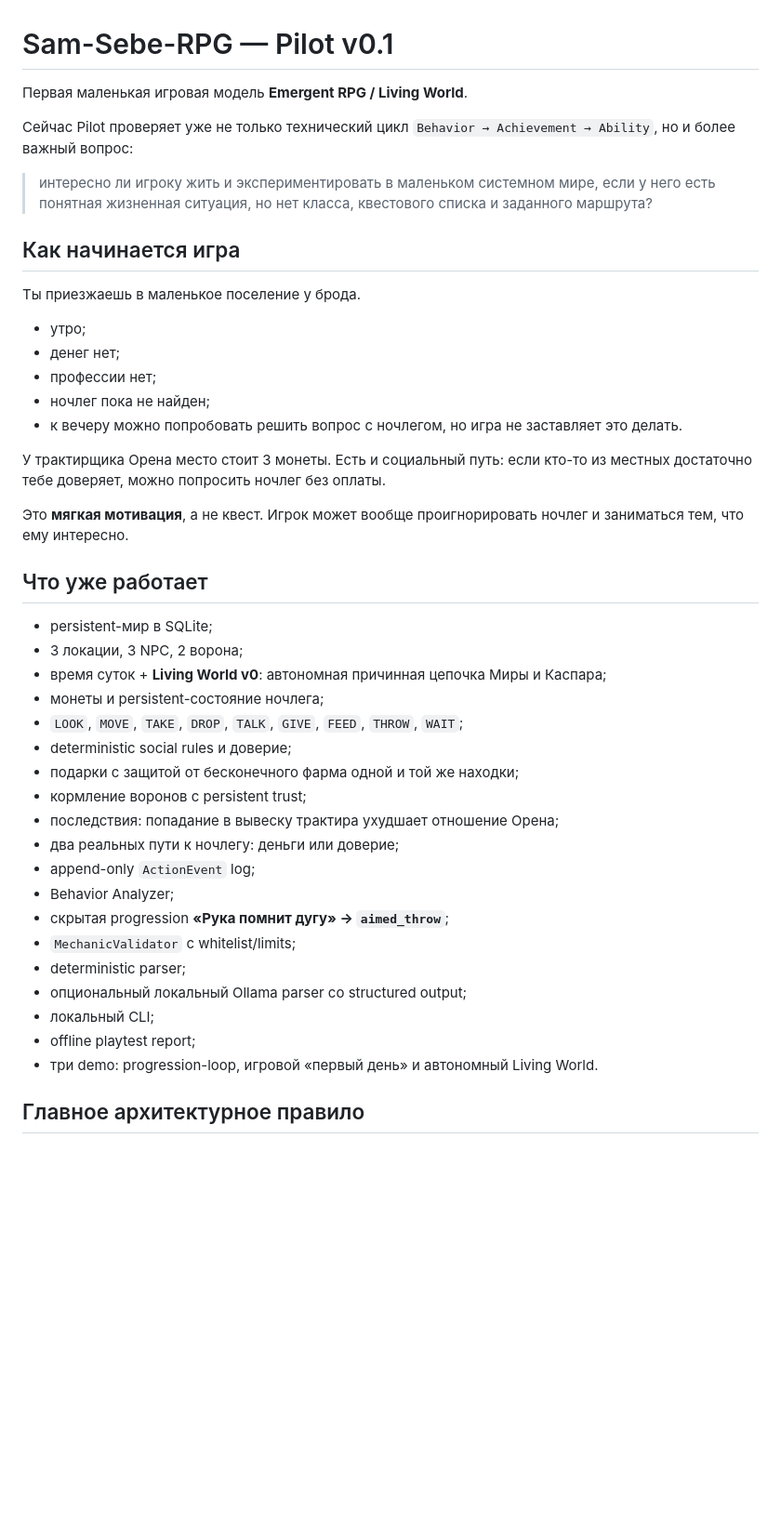
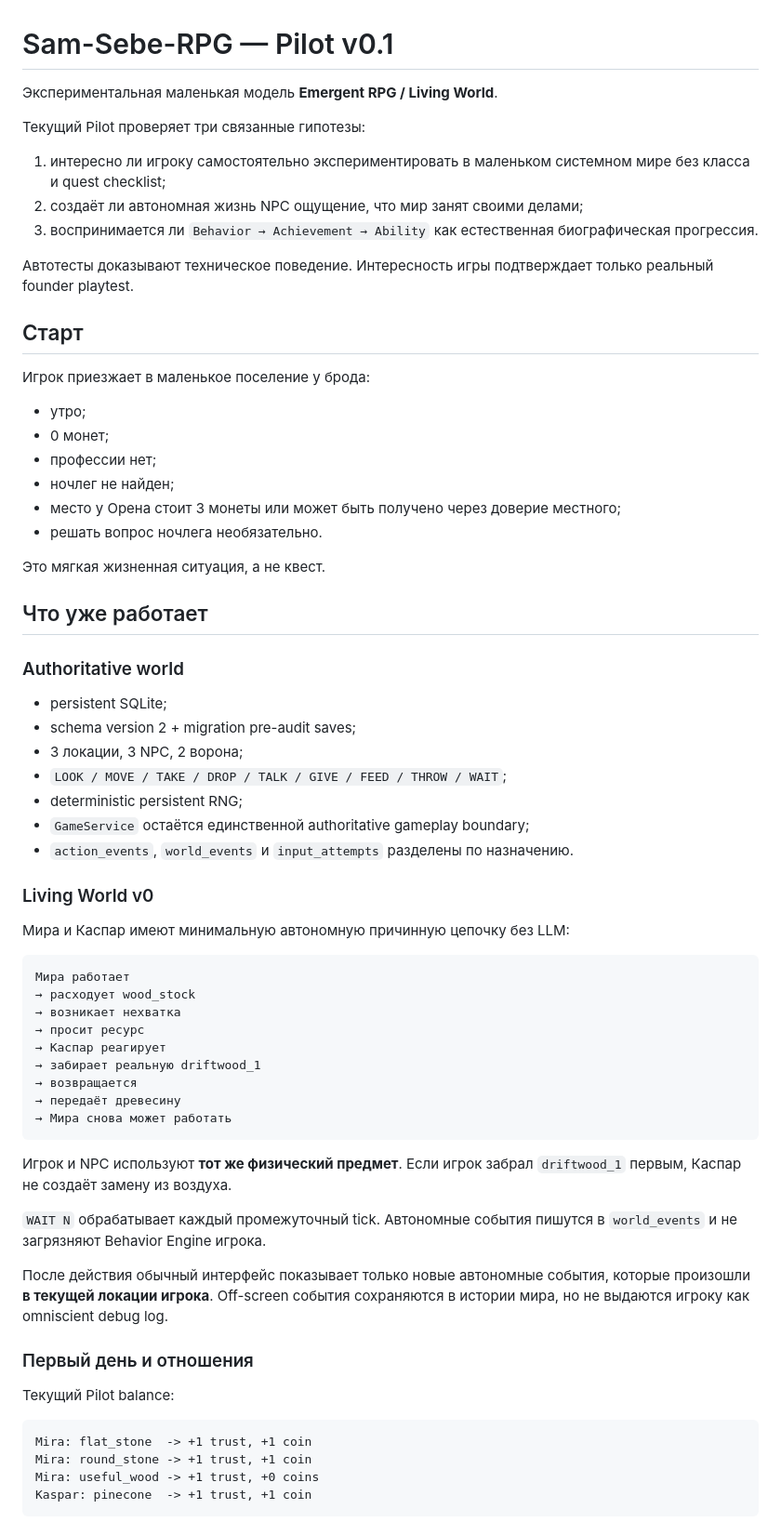
Before and after one commit to Ren472230/Sam-Sebe-RPG, a Markdown page: README.md, the part around one of its changes. Shown at 93% size. GitHub-like rendering; blank space fills up the shorter version.

Commit message:
docs: align README with founder-ready pilot

````diff
--- a/README.md
+++ b/README.md
@@ -1,45 +1,70 @@
 # Sam-Sebe-RPG — Pilot v0.1
 
-Первая маленькая игровая модель **Emergent RPG / Living World**.
+Экспериментальная маленькая модель **Emergent RPG / Living World**.
 
-Сейчас Pilot проверяет уже не только технический цикл `Behavior → Achievement → Ability`, но и более важный вопрос:
+Текущий Pilot проверяет три связанные гипотезы:
 
-> интересно ли игроку жить и экспериментировать в маленьком системном мире, если у него есть понятная жизненная ситуация, но нет класса, квестового списка и заданного маршрута?
+1. интересно ли игроку самостоятельно экспериментировать в маленьком системном мире без класса и quest checklist;
+2. создаёт ли автономная жизнь NPC ощущение, что мир занят своими делами;
+3. воспринимается ли `Behavior → Achievement → Ability` как естественная биографическая прогрессия.
 
-## Как начинается игра
+Автотесты доказывают техническое поведение. Интересность игры подтверждает только реальный founder playtest.
 
-Ты приезжаешь в маленькое поселение у брода.
+## Старт
+
+Игрок приезжает в маленькое поселение у брода:
 
 - утро;
-- денег нет;
+- 0 монет;
 - профессии нет;
-- ночлег пока не найден;
-- к вечеру можно попробовать решить вопрос с ночлегом, но игра не заставляет это делать.
+- ночлег не найден;
+- место у Орена стоит 3 монеты или может быть получено через доверие местного;
+- решать вопрос ночлега необязательно.
 
-У трактирщика Орена место стоит 3 монеты. Есть и социальный путь: если кто-то из местных достаточно тебе доверяет, можно попросить ночлег без оплаты.
-
-Это **мягкая мотивация**, а не квест. Игрок может вообще проигнорировать ночлег и заниматься тем, что ему интересно.
+Это мягкая жизненная ситуация, а не квест.
 
 ## Что уже работает
 
-- persistent-мир в SQLite;
+### Authoritative world
+
+- persistent SQLite;
+- schema version 2 + migration pre-audit saves;
 - 3 локации, 3 NPC, 2 ворона;
-- время суток + **Living World v0**: автономная причинная цепочка Миры и Каспара;
-- монеты и persistent-состояние ночлега;
-- `LOOK`, `MOVE`, `TAKE`, `DROP`, `TALK`, `GIVE`, `FEED`, `THROW`, `WAIT`;
-- deterministic social rules и доверие;
-- подарки с защитой от бесконечного фарма одной и той же находки;
-- кормление воронов с persistent trust;
-- последствия: попадание в вывеску трактира ухудшает отношение Орена;
-- два реальных пути к ночлегу: деньги или доверие;
-- append-only `ActionEvent` log;
-- Behavior Analyzer;
-- скрытая progression **«Рука помнит дугу» → `aimed_throw`**;
-- `MechanicValidator` с whitelist/limits;
-- deterministic parser;
-- опциональный локальный Ollama parser со structured output;
-- локальный CLI;
-- offline playtest report;
-- три demo: progression-loop, игровой «первый день» и автономный Living World.
+- `LOOK / MOVE / TAKE / DROP / TALK / GIVE / FEED / THROW / WAIT`;
+- deterministic persistent RNG;
+- `GameService` остаётся единственной authoritative gameplay boundary;
+- `action_events`, `world_events` и `input_attempts` разделены по назначению.
 
-## Главное архитектурное правило
+### Living World v0
+
+Мира и Каспар имеют минимальную автономную причинную цепочку без LLM:
+
+```text
+Мира работает
+→ расходует wood_stock
+→ возникает нехватка
+→ просит ресурс
+→ Каспар реагирует
+→ забирает реальную driftwood_1
+→ возвращается
+→ передаёт древесину
+→ Мира снова может работать
+```
+
+Игрок и NPC используют **тот же физический предмет**. Если игрок забрал `driftwood_1` первым, Каспар не создаёт замену из воздуха.
+
+`WAIT N` обрабатывает каждый промежуточный tick. Автономные события пишутся в `world_events` и не загрязняют Behavior Engine игрока.
+
+После действия обычный интерфейс показывает только новые автономные события, которые произошли **в текущей локации игрока**. Off-screen события сохраняются в истории мира, но не выдаются игроку как omniscient debug log.
+
+### Первый день и отношения
+
+Текущий Pilot balance:
+
+```text
+Mira: flat_stone  -> +1 trust, +1 coin
+Mira: round_stone -> +1 trust, +1 coin
+Mira: useful_wood -> +1 trust, +0 coins
+Kaspar: pinecone  -> +1 trust, +1 coin
+```
+
````
Also changed, not shown: other parts of README.md (+138 -157 lines).
